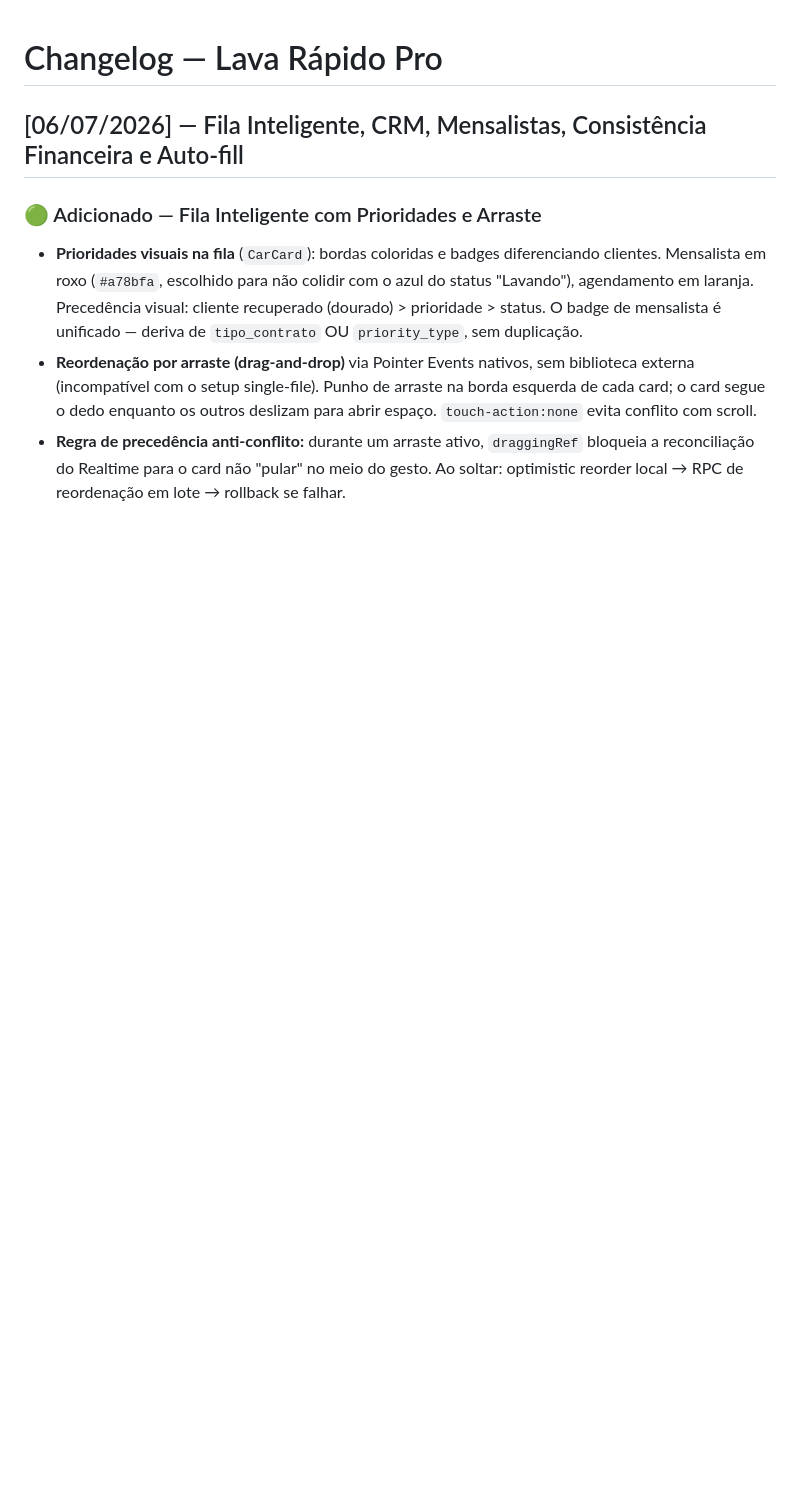
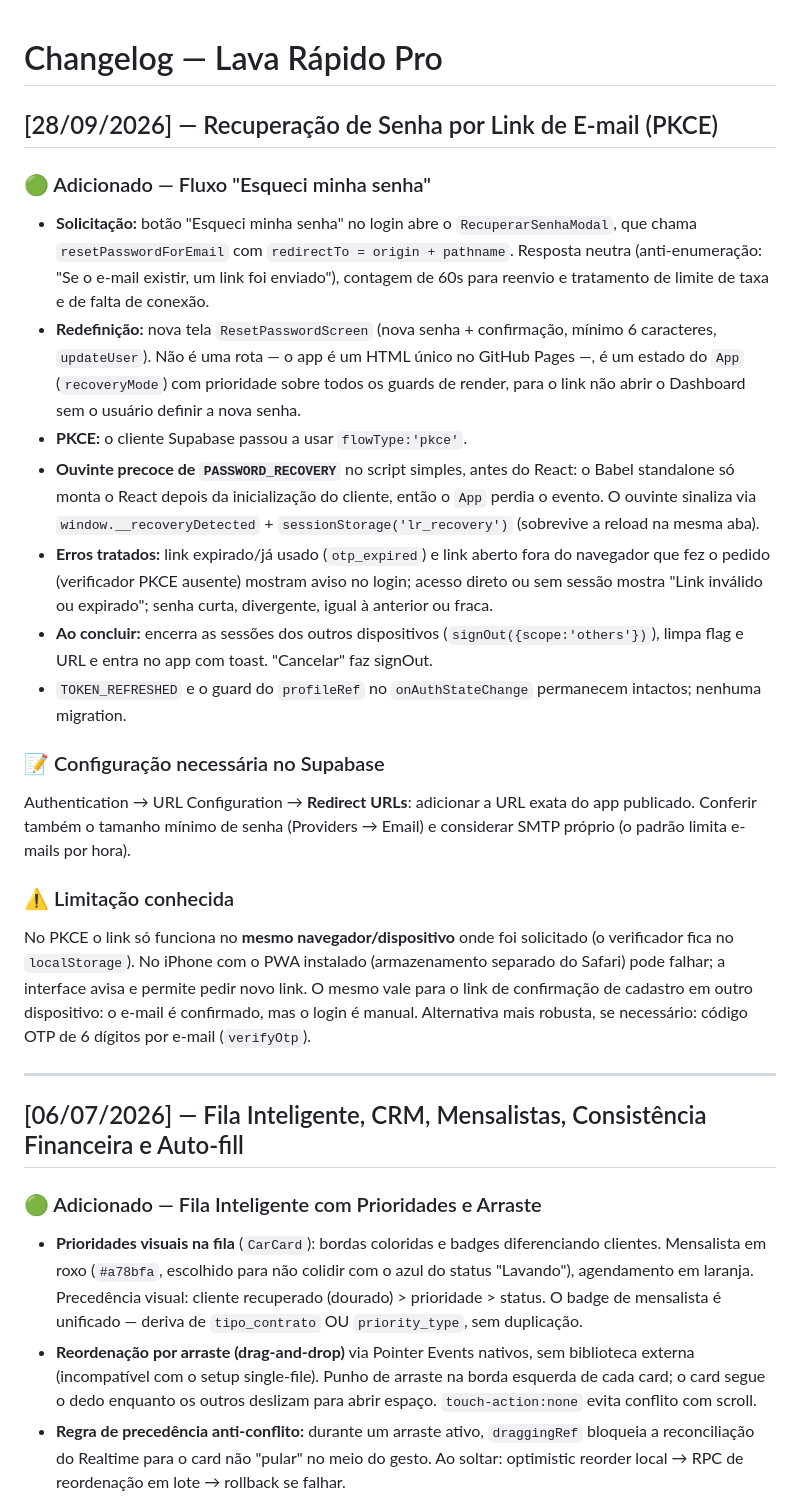
Before and after one commit to davidmenegassosenac-oss/Lava-rapido-pro, a Markdown page: CHANGELOG.md, the part around the change. Rendered like a GitHub page; blank space fills up the shorter version.

```diff
--- a/CHANGELOG.md
+++ b/CHANGELOG.md
@@ -1,4 +1,26 @@
 # Changelog — Lava Rápido Pro
+
+## [28/09/2026] — Recuperação de Senha por Link de E-mail (PKCE)
+
+### 🟢 Adicionado — Fluxo "Esqueci minha senha"
+
+- **Solicitação:** botão "Esqueci minha senha" no login abre o `RecuperarSenhaModal`, que chama `resetPasswordForEmail` com `redirectTo = origin + pathname`. Resposta neutra (anti-enumeração: "Se o e-mail existir, um link foi enviado"), contagem de 60s para reenvio e tratamento de limite de taxa e de falta de conexão.
+- **Redefinição:** nova tela `ResetPasswordScreen` (nova senha + confirmação, mínimo 6 caracteres, `updateUser`). Não é uma rota — o app é um HTML único no GitHub Pages —, é um estado do `App` (`recoveryMode`) com prioridade sobre todos os guards de render, para o link não abrir o Dashboard sem o usuário definir a nova senha.
+- **PKCE:** o cliente Supabase passou a usar `flowType:'pkce'`.
+- **Ouvinte precoce de `PASSWORD_RECOVERY`** no script simples, antes do React: o Babel standalone só monta o React depois da inicialização do cliente, então o `App` perdia o evento. O ouvinte sinaliza via `window.__recoveryDetected` + `sessionStorage('lr_recovery')` (sobrevive a reload na mesma aba).
+- **Erros tratados:** link expirado/já usado (`otp_expired`) e link aberto fora do navegador que fez o pedido (verificador PKCE ausente) mostram aviso no login; acesso direto ou sem sessão mostra "Link inválido ou expirado"; senha curta, divergente, igual à anterior ou fraca.
+- **Ao concluir:** encerra as sessões dos outros dispositivos (`signOut({scope:'others'})`), limpa flag e URL e entra no app com toast. "Cancelar" faz signOut.
+- `TOKEN_REFRESHED` e o guard do `profileRef` no `onAuthStateChange` permanecem intactos; nenhuma migration.
+
+### 📝 Configuração necessária no Supabase
+
+Authentication → URL Configuration → **Redirect URLs**: adicionar a URL exata do app publicado. Conferir também o tamanho mínimo de senha (Providers → Email) e considerar SMTP próprio (o padrão limita e-mails por hora).
+
+### ⚠️ Limitação conhecida
+
+No PKCE o link só funciona no **mesmo navegador/dispositivo** onde foi solicitado (o verificador fica no `localStorage`). No iPhone com o PWA instalado (armazenamento separado do Safari) pode falhar; a interface avisa e permite pedir novo link. O mesmo vale para o link de confirmação de cadastro em outro dispositivo: o e-mail é confirmado, mas o login é manual. Alternativa mais robusta, se necessário: código OTP de 6 dígitos por e-mail (`verifyOtp`).
+
+---
 
 ## [06/07/2026] — Fila Inteligente, CRM, Mensalistas, Consistência Financeira e Auto-fill
 
```
Also changed, not shown: REGRAS_ARQUITETURA.md (+15 -1 lines), arquitetura.md (+23 -1 lines).
